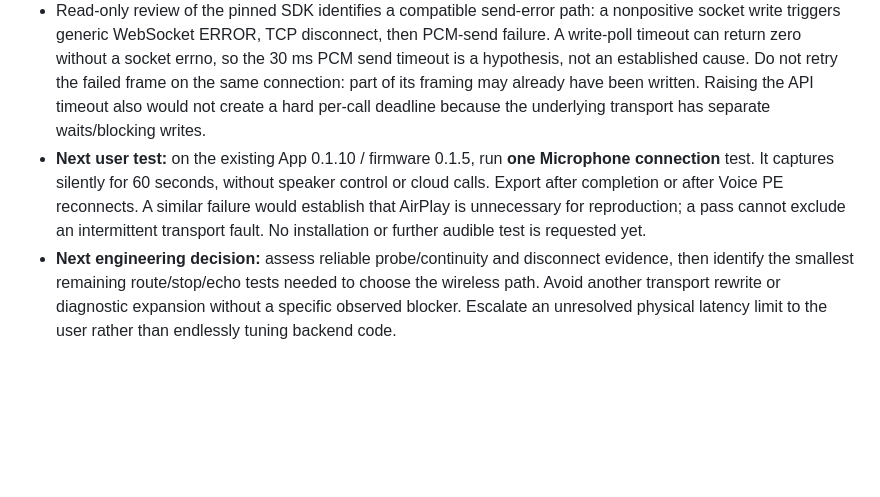
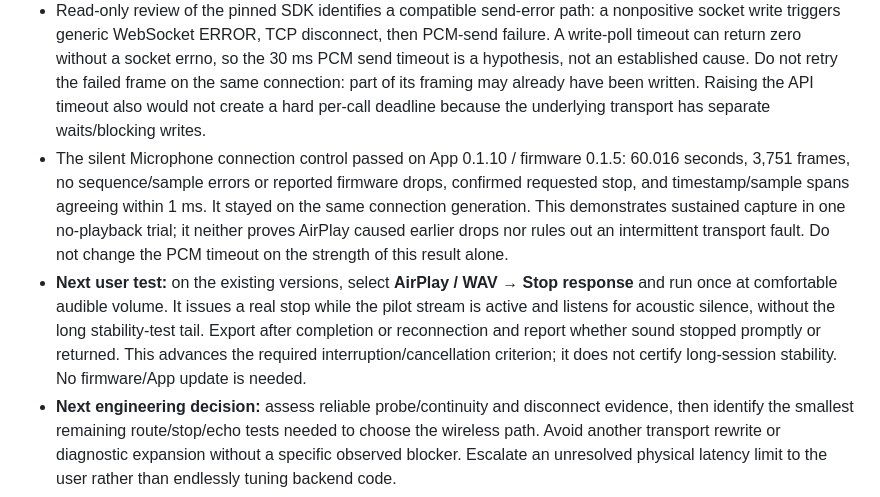
Before and after one commit to dylanhelp-cmyk/ha-jarvis, a Markdown page: PROJECT.md, the part around the change. Rendered like a GitHub page; blank space fills up the shorter version.

Commit message:
Record successful silent capture and next cancellation gate

```diff
--- a/PROJECT.md
+++ b/PROJECT.md
@@ -50,7 +50,8 @@ Gates describe evidence needed, not permission for automatic hardware testing. P
 - Firmware 0.1.5 stability attempts failed after approximately 35 and 42 seconds, during delayed-playback capture. Playback streams completed; microphone frames/sample timestamps were continuous up to each drop. Raising WiiM volume from 14% to 50% raised captured signal, but neither run reached acoustic analysis. No valid latency or continuity conclusion can be drawn from these failed runs.
 - Matching retained boot/connection/capture IDs establish WebSocket failure in both attempts, without a reboot or recorded Wi-Fi-loss event. Supplemental TCP diagnostics contain errno 0. Wi-Fi power saving being disabled did not resolve these failures. PCM/control deadlines and buffering remain unchanged.
 - Read-only review of the pinned SDK identifies a compatible send-error path: a nonpositive socket write triggers generic WebSocket ERROR, TCP disconnect, then PCM-send failure. A write-poll timeout can return zero without a socket errno, so the 30 ms PCM send timeout is a hypothesis, not an established cause. Do not retry the failed frame on the same connection: part of its framing may already have been written. Raising the API timeout also would not create a hard per-call deadline because the underlying transport has separate waits/blocking writes.
-- **Next user test:** on the existing App 0.1.10 / firmware 0.1.5, run **one Microphone connection** test. It captures silently for 60 seconds, without speaker control or cloud calls. Export after completion or after Voice PE reconnects. A similar failure would establish that AirPlay is unnecessary for reproduction; a pass cannot exclude an intermittent transport fault. No installation or further audible test is requested yet.
+- The silent Microphone connection control passed on App 0.1.10 / firmware 0.1.5: 60.016 seconds, 3,751 frames, no sequence/sample errors or reported firmware drops, confirmed requested stop, and timestamp/sample spans agreeing within 1 ms. It stayed on the same connection generation. This demonstrates sustained capture in one no-playback trial; it neither proves AirPlay caused earlier drops nor rules out an intermittent transport fault. Do not change the PCM timeout on the strength of this result alone.
+- **Next user test:** on the existing versions, select **AirPlay / WAV → Stop response** and run once at comfortable audible volume. It issues a real stop while the pilot stream is active and listens for acoustic silence, without the long stability-test tail. Export after completion or reconnection and report whether sound stopped promptly or returned. This advances the required interruption/cancellation criterion; it does not certify long-session stability. No firmware/App update is needed.
 - **Next engineering decision:** assess reliable probe/continuity and disconnect evidence, then identify the smallest remaining route/stop/echo tests needed to choose the wireless path. Avoid another transport rewrite or diagnostic expansion without a specific observed blocker. Escalate an unresolved physical latency limit to the user rather than endlessly tuning backend code.
 
 ## Measurement rules learned
```
